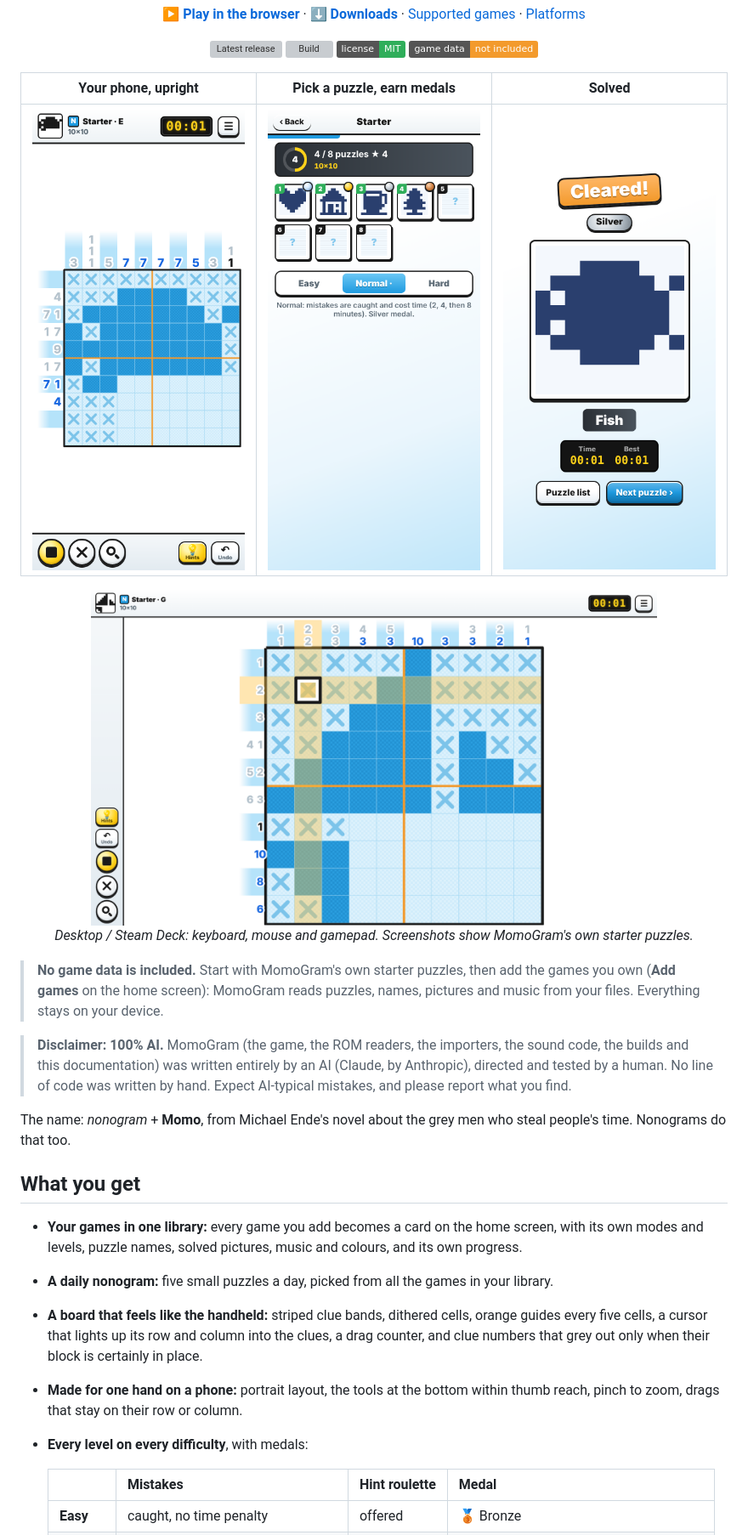
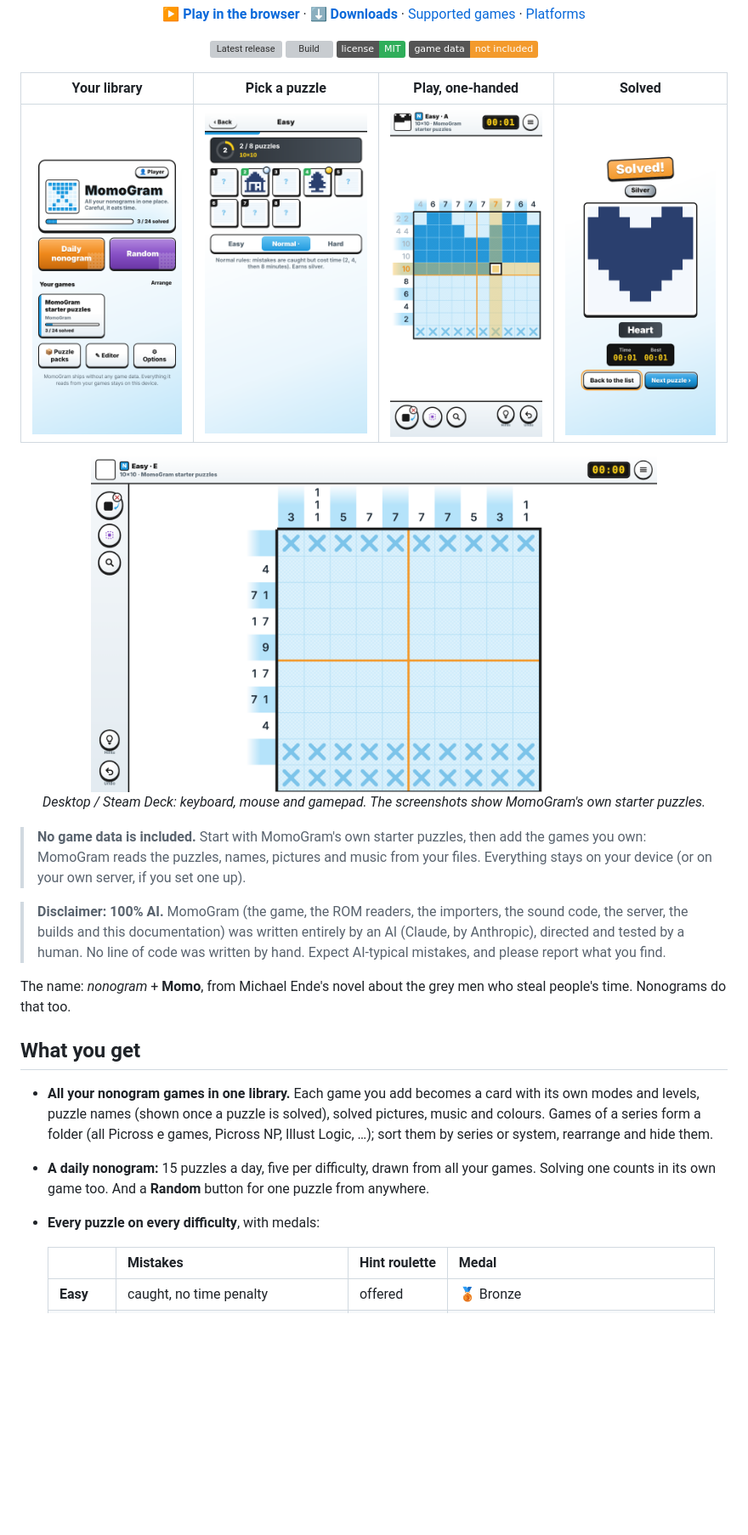
Before and after one commit to Emil007/MomoGram, a Markdown page: README.md, the part around one of its changes. Shown at 85% size. Drawn GitHub-style; pictures changed too: docs/screenshots/desktop-play.png, docs/screenshots/phone-home.png, docs/screenshots/phone-play.png; badges without logos; blank space fills up the shorter version; grey boxes are pictures that could not be loaded.

```diff
--- a/README.md
+++ b/README.md
@@ -20,31 +20,29 @@ Add your games once: MomoGram turns each into a pack with its levels, puzzle nam
 <img alt="No game data included" src="https://img.shields.io/badge/game%20data-not%20included-f39a2c">
 </p>
 
-| Your phone, upright | Pick a puzzle, earn medals | Solved |
-|---|---|---|
-| <img src="docs/screenshots/phone-play.png" alt="Play screen on a phone: striped clue bands, dithered cells, orange guide lines, round tool buttons at the bottom" width="100%"> | <img src="docs/screenshots/phone-puzzles.png" alt="Puzzle grid with bronze, silver, gold and platinum medals and the Easy / Normal / Hard picker" width="100%"> | <img src="docs/screenshots/phone-solved.png" alt="Solved screen with the medal, the picture, its name and the time" width="100%"> |
+| Your library | Pick a puzzle | Play, one-handed | Solved |
+|---|---|---|---|
+| <img src="docs/screenshots/phone-home.png" alt="Home screen: the music bar, the daily nonogram and random buttons, the game library" width="100%"> | <img src="docs/screenshots/phone-puzzles.png" alt="A level: solved puzzles with their pictures and medals, the Easy / Normal / Hard picker" width="100%"> | <img src="docs/screenshots/phone-play.png" alt="Play screen on a phone: striped clue bands, a highlighted row and column, the tools at the bottom" width="100%"> | <img src="docs/screenshots/phone-solved.png" alt="Solved screen with the medal, the picture, its name and the time" width="100%"> |
 
 <p align="center"><img src="docs/screenshots/desktop-play.png" alt="The desktop app in landscape: the tool column beside the board" width="80%"><br>
-<em>Desktop / Steam Deck: keyboard, mouse and gamepad. Screenshots show MomoGram's own starter puzzles.</em></p>
+<em>Desktop / Steam Deck: keyboard, mouse and gamepad. The screenshots show MomoGram's own starter puzzles.</em></p>
 
-> **No game data is included.** Start with MomoGram's own starter puzzles, then add the games you own
-> (**Add games** on the home screen): MomoGram reads puzzles, names, pictures and music from your files.
-> Everything stays on your device.
+> **No game data is included.** Start with MomoGram's own starter puzzles, then add the games you own:
+> MomoGram reads the puzzles, names, pictures and music from your files. Everything stays on your device
+> (or on your own server, if you set one up).
 
-> **Disclaimer: 100% AI.** MomoGram (the game, the ROM readers, the importers, the sound code, the builds and
-> this documentation) was written entirely by an AI (Claude, by Anthropic), directed and tested by a human.
-> No line of code was written by hand. Expect AI-typical mistakes, and please report what you find.
+> **Disclaimer: 100% AI.** MomoGram (the game, the ROM readers, the importers, the sound code, the server,
+> the builds and this documentation) was written entirely by an AI (Claude, by Anthropic), directed and tested
+> by a human. No line of code was written by hand. Expect AI-typical mistakes, and please report what you find.
 
 The name: *nonogram* + **Momo**, from Michael Ende's novel about the grey men who steal people's time.
 Nonograms do that too.
 
 ## What you get
 
-- **Your games in one library:** every game you add becomes a card on the home screen, with its own modes and levels, puzzle names, solved pictures, music and colours, and its own progress.
-- **A daily nonogram:** five small puzzles a day, picked from all the games in your library.
-- **A board that feels like the handheld:** striped clue bands, dithered cells, orange guides every five cells, a cursor that lights up its row and column into the clues, a drag counter, and clue numbers that grey out only when their block is certainly in place.
-- **Made for one hand on a phone:** portrait layout, the tools at the bottom within thumb reach, pinch to zoom, drags that stay on their row or column.
-- **Every level on every difficulty**, with medals:
+- **All your nonogram games in one library.** Each game you add becomes a card with its own modes and levels, puzzle names (shown once a puzzle is solved), solved pictures, music and colours. Games of a series form a folder (all Picross e games, Picross NP, Illust Logic, …); sort them by series or system, rearrange and hide them.
+- **A daily nonogram:** 15 puzzles a day, five per difficulty, drawn from all your games. Solving one counts in its own game too. And a **Random** button for one puzzle from anywhere.
+- **Every puzzle on every difficulty**, with medals:
 
   | | Mistakes | Hint roulette | Medal |
   |---|---|---|---|
```
Also changed, not shown: other parts of README.md (+31 -36 lines).
